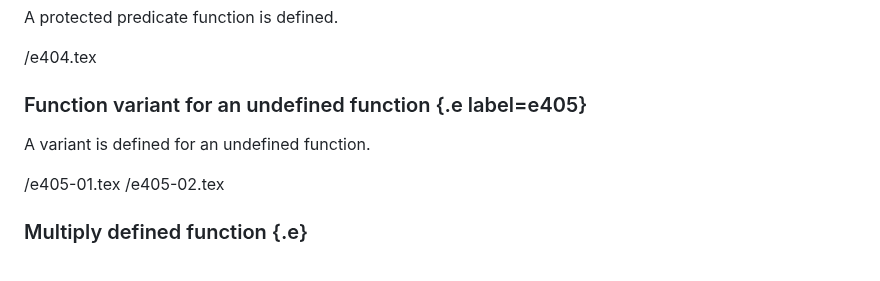
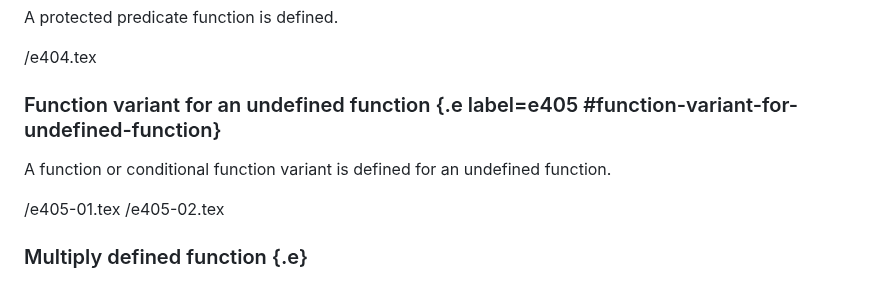
Before and after one commit to Witiko/expltools, a Markdown page: explcheck/doc/warnings-and-errors-04-semantic-analysis.md, the part around the change. Rendered like a GitHub page.

```diff
--- a/explcheck/doc/warnings-and-errors-04-semantic-analysis.md
+++ b/explcheck/doc/warnings-and-errors-04-semantic-analysis.md
@@ -45,8 +45,8 @@ A protected predicate function is defined.
 
  /e404.tex
 
-### Function variant for an undefined function {.e label=e405}
-A variant is defined for an undefined function.
+### Function variant for an undefined function {.e label=e405 #function-variant-for-undefined-function}
+A function or conditional function variant is defined for an undefined function.
 
  /e405-01.tex
  /e405-02.tex
```
Also changed, not shown: explcheck/doc/warnings-and-errors-05-flow-analysis.md (+69 -0 lines).
